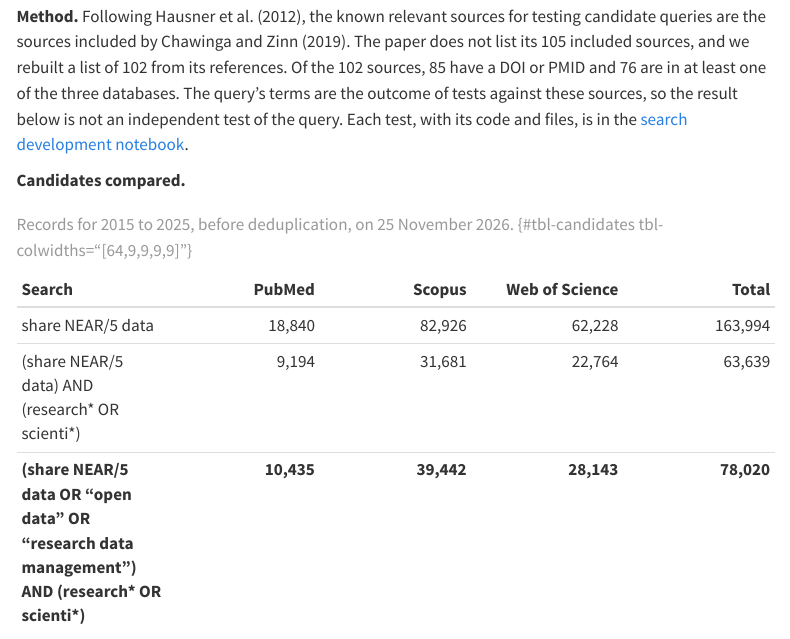
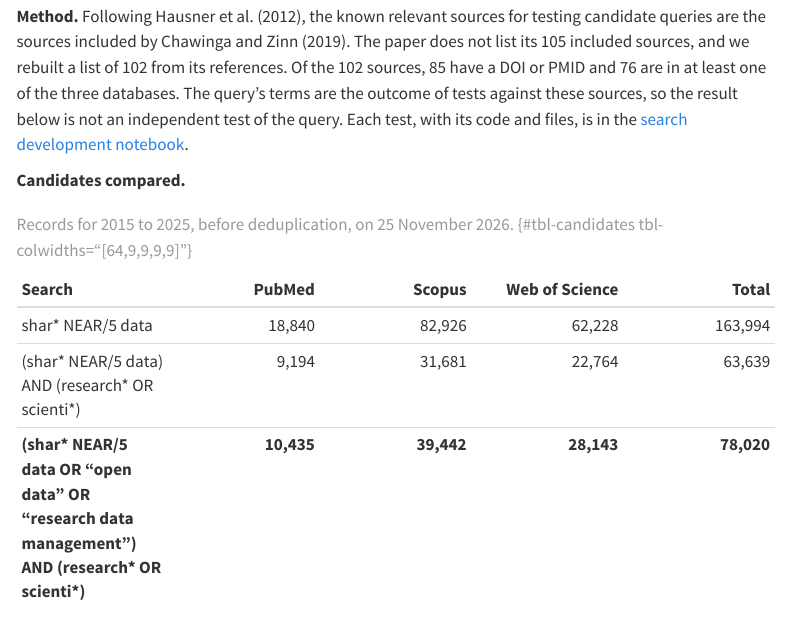
Before and after one commit to zackbatist/RDS-Review, a Quarto document (materials/search-strategy.qmd): the page in a window 1100 px wide, from 710 px down. Rendered offline with R 4.5, knitr and Pandoc in place of Quarto, with nearby package versions; menus at the side of the page are left out.

Commit message:
Revise notebook 00 text and label the sharing block shar* NEAR/5 data

```diff
--- a/materials/search-strategy.qmd
+++ b/materials/search-strategy.qmd
@@ -26,9 +26,9 @@ Platforms and search dates for the exports are to be added.
 
 | Search | PubMed | Scopus | Web of Science | Total |
 |:--|--:|--:|--:|--:|
-| share NEAR/5 data | 18,840 | 82,926 | 62,228 | 163,994 |
-| (share NEAR/5 data) AND (research\* OR scienti\*) | 9,194 | 31,681 | 22,764 | 63,639 |
-| **(share NEAR/5 data OR "open data" OR "research data management") AND (research\* OR scienti\*)** | **10,435** | **39,442** | **28,143** | **78,020** |
+| shar\* NEAR/5 data | 18,840 | 82,926 | 62,228 | 163,994 |
+| (shar\* NEAR/5 data) AND (research\* OR scienti\*) | 9,194 | 31,681 | 22,764 | 63,639 |
+| **(shar\* NEAR/5 data OR "open data" OR "research data management") AND (research\* OR scienti\*)** | **10,435** | **39,442** | **28,143** | **78,020** |
 
 : Records for 2015 to 2025, before deduplication, on 25 November 2026. {#tbl-candidates tbl-colwidths="[64,9,9,9,9]"}
 
```
Also changed, not shown: 1 other file.
